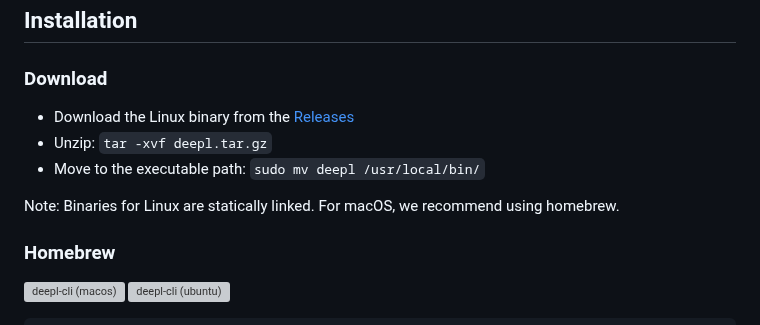
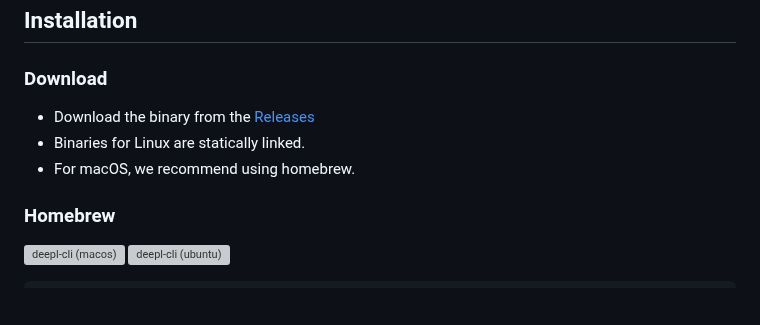
Before and after one commit to kojix2/deepl-cli, a Markdown page: README.md, the part around the change. Drawn GitHub-style; blank space fills up the shorter version; grey boxes are pictures that could not be loaded.

```diff
--- a/README.md
+++ b/README.md
@@ -12,11 +12,9 @@ DeepL CLI is a simple command-line tool for the [DeepL API](https://www.deepl.co
 
 ### Download
 
-- Download the Linux binary from the [Releases](https://github.com/kojix2/deepl-cli/releases)
-- Unzip: `tar -xvf deepl.tar.gz`
-- Move to the executable path: `sudo mv deepl /usr/local/bin/`
-
-Note: Binaries for Linux are statically linked. For macOS, we recommend using homebrew.
+- Download the binary from the [Releases](https://github.com/kojix2/deepl-cli/releases)
+- Binaries for Linux are statically linked.
+- For macOS, we recommend using homebrew.
 
 ### Homebrew
 
```
